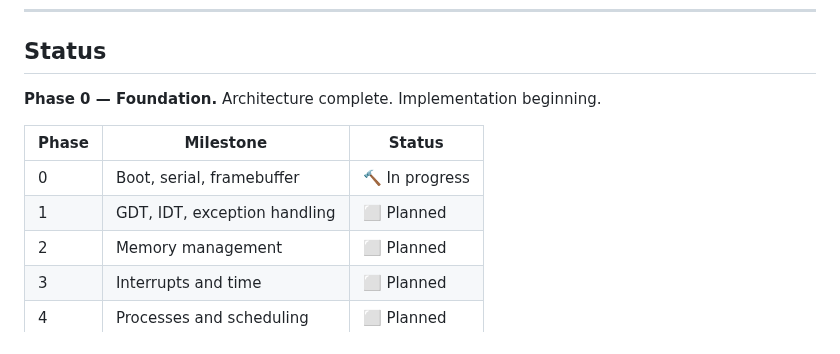
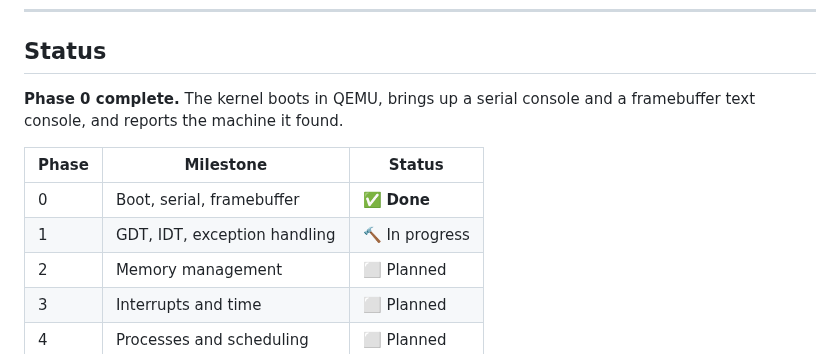
Before and after one commit to Code-Smith-07/OrangeOS, a Markdown page: README.md, the part around one of its changes. GitHub-like rendering.

```diff
--- a/README.md
+++ b/README.md
@@ -74,12 +76,13 @@ tree, memory layout, syscall ABI, and IPC model — is in
 
 ## Status
 
-**Phase 0 — Foundation.** Architecture complete. Implementation beginning.
+**Phase 0 complete.** The kernel boots in QEMU, brings up a serial console and
+a framebuffer text console, and reports the machine it found.
 
 | Phase | Milestone | Status |
 |-------|-----------|--------|
-| 0 | Boot, serial, framebuffer | 🔨 In progress |
-| 1 | GDT, IDT, exception handling | ⬜ Planned |
+| 0 | Boot, serial, framebuffer | ✅ **Done** |
+| 1 | GDT, IDT, exception handling | 🔨 In progress |
 | 2 | Memory management | ⬜ Planned |
 | 3 | Interrupts and time | ⬜ Planned |
 | 4 | Processes and scheduling | ⬜ Planned |
```
Also changed, not shown: other parts of README.md (+27 -10 lines), ARCHITECTURE.md (+1 -1 lines), docs/screenshots/phase0.png (added), 17 other files.
